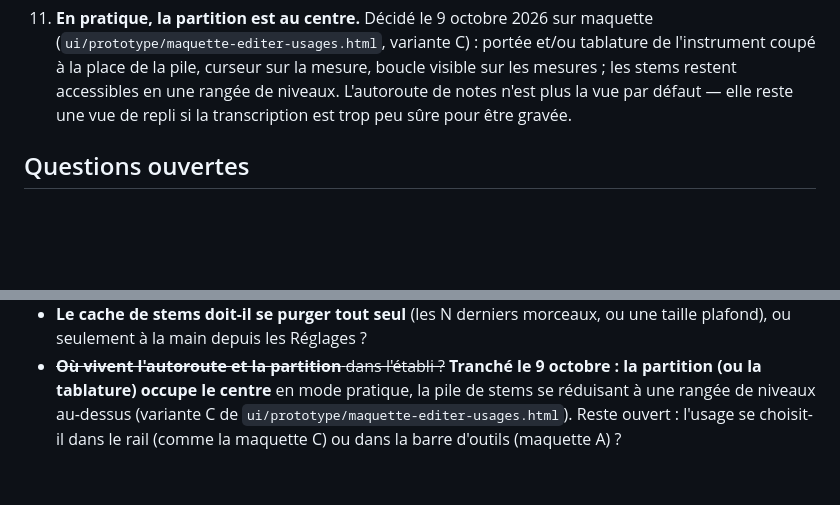
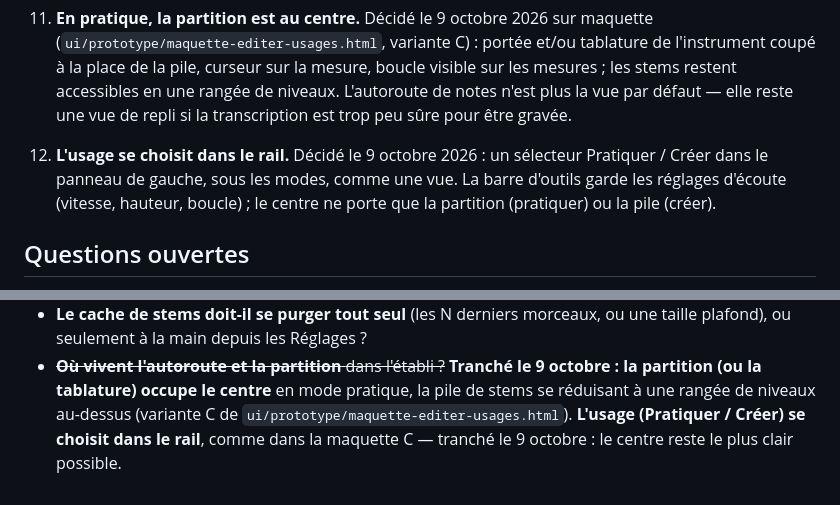
Before and after one commit to rousseau/rusty-music, a Markdown page: docs/ui-spec-editeur.md, 2 parts joined by grey strips. Drawn GitHub-style; blank space fills up the shorter version.

Commit message:
Éditer : l'usage pratiquer/créer se choisit dans le rail (décision 12)
Co-Authored-By: Claude Opus 5.5 <noreply@anthropic.com>

```diff
--- a/docs/ui-spec-editeur.md
+++ b/docs/ui-spec-editeur.md
@@ -407,6 +407,10 @@ réglage.
    une rangée de niveaux. L'autoroute de notes n'est plus la vue par défaut —
    elle reste une vue de repli si la transcription est trop peu sûre pour
    être gravée.
+12. **L'usage se choisit dans le rail.** Décidé le 9 octobre 2026 : un sélecteur
+   Pratiquer / Créer dans le panneau de gauche, sous les modes, comme une vue.
+   La barre d'outils garde les réglages d'écoute (vitesse, hauteur, boucle) ;
+   le centre ne porte que la partition (pratiquer) ou la pile (créer).
 
 ## Questions ouvertes
 
@@ -423,6 +427,6 @@ réglage.
 - ~~**Où vivent l'autoroute et la partition** dans l'établi ?~~ **Tranché le
   9 octobre : la partition (ou la tablature) occupe le centre** en mode
   pratique, la pile de stems se réduisant à une rangée de niveaux au-dessus
-  (variante C de `ui/prototype/maquette-editer-usages.html`). Reste ouvert :
-  l'usage se choisit-il dans le rail (comme la maquette C) ou dans la barre
-  d'outils (maquette A) ?
+  (variante C de `ui/prototype/maquette-editer-usages.html`). **L'usage
+  (Pratiquer / Créer) se choisit dans le rail**, comme dans la maquette C —
+  tranché le 9 octobre : le centre reste le plus clair possible.
```
Also changed, not shown: docs/plan-editer-pratique-creation.md (+2 -2 lines).
